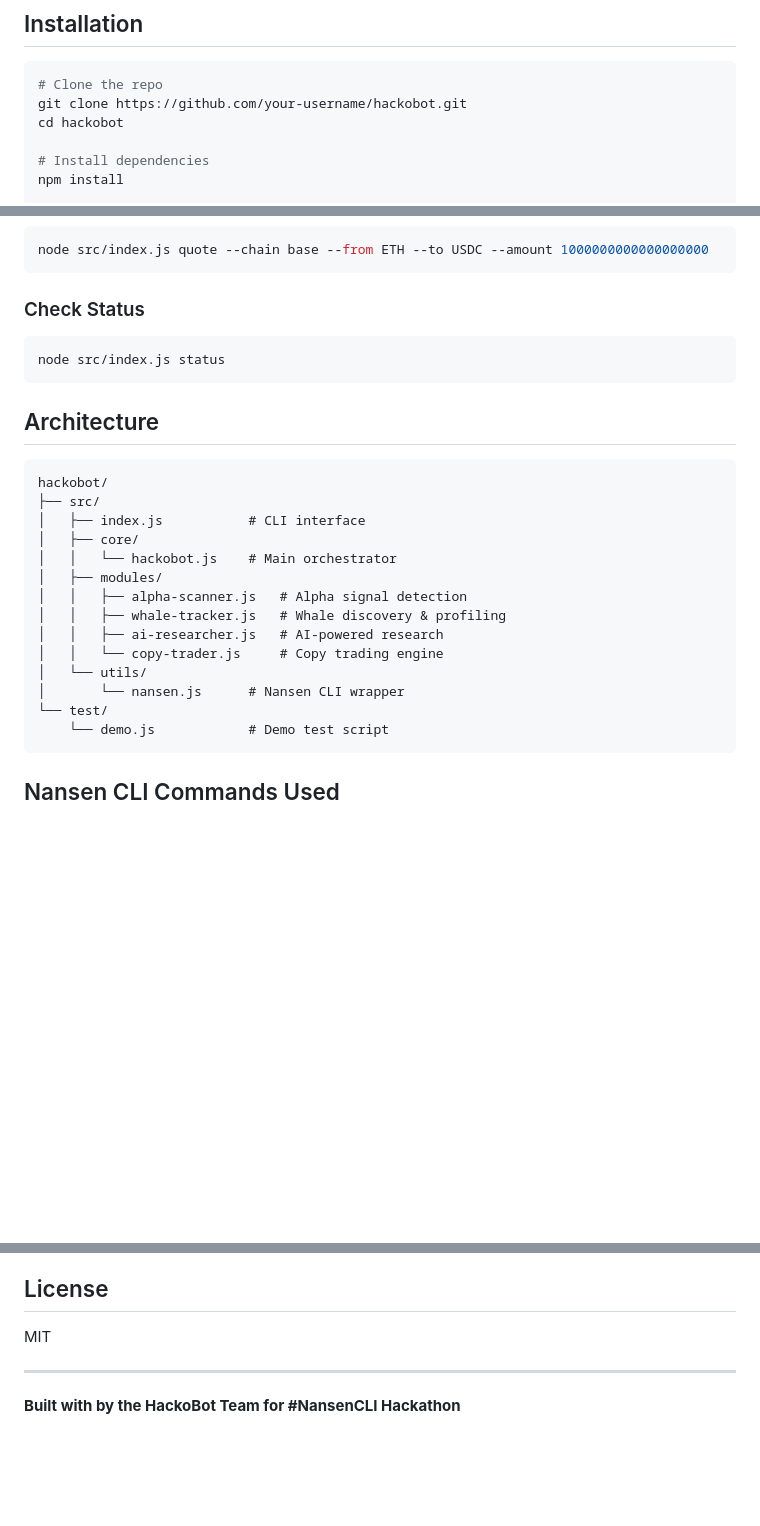
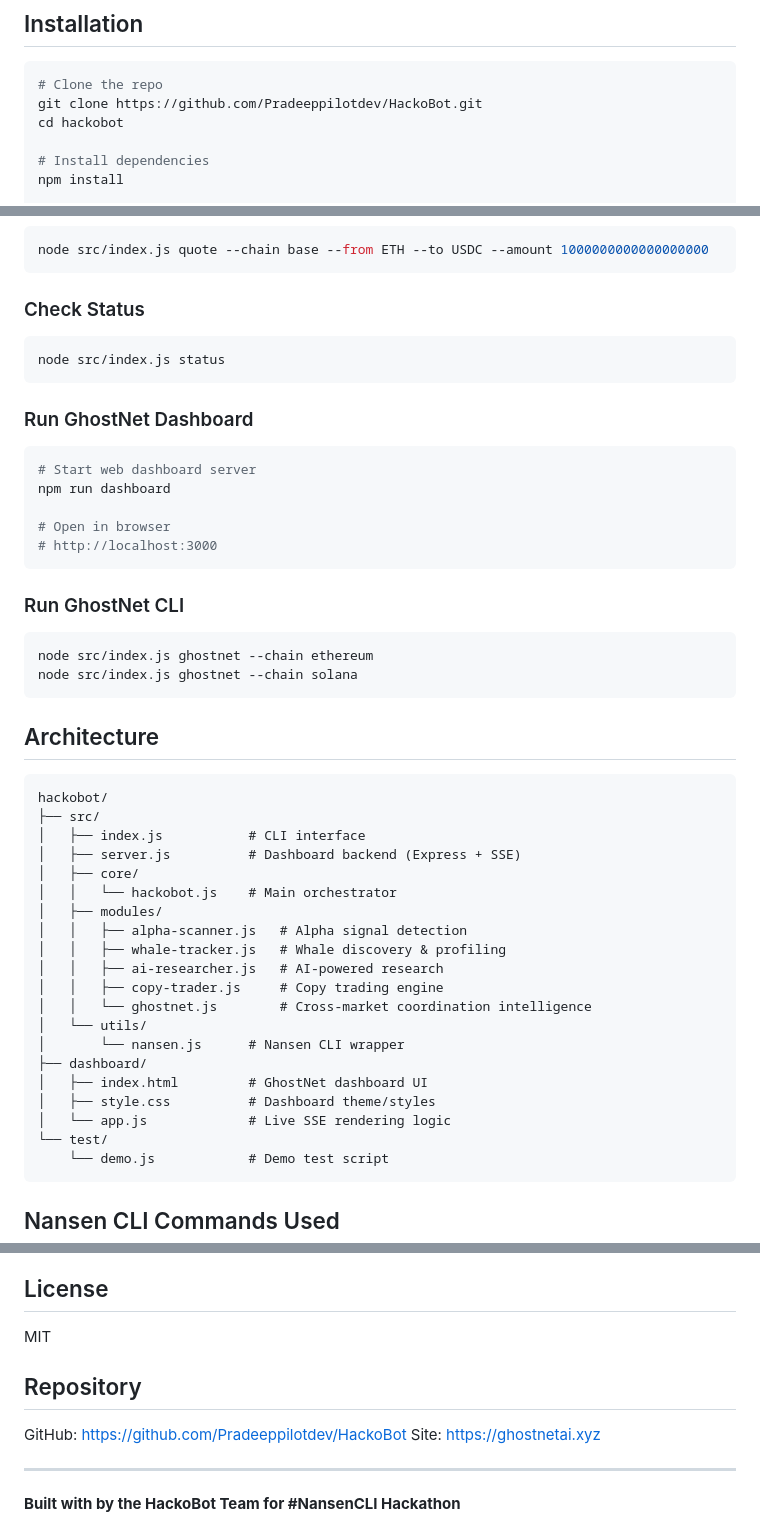
Before and after one commit to Pradeeppilotdev/HackoBot, a Markdown page: README.md, 3 parts joined by grey strips. Rendered like a GitHub page; blank space fills up the shorter version.

Commit message:
Updated the readme with the site link and few other things

````diff
--- a/README.md
+++ b/README.md
@@ -47,7 +47,7 @@ Scans multiple chains simultaneously to detect:
 
 ```bash
 # Clone the repo
-git clone https://github.com/your-username/hackobot.git
+git clone https://github.com/Pradeeppilotdev/HackoBot.git
 cd hackobot
 
 # Install dependencies
@@ -110,21 +110,42 @@ node src/index.js quote --chain base --from ETH --to USDC --amount 1000000000000
 node src/index.js status
 ```
 
+### Run GhostNet Dashboard
+```bash
+# Start web dashboard server
+npm run dashboard
+
+# Open in browser
+# http://localhost:3000
+```
+
+### Run GhostNet CLI
+```bash
+node src/index.js ghostnet --chain ethereum
+node src/index.js ghostnet --chain solana
+```
+
 ## Architecture
 
 ```
 hackobot/
 ├── src/
 │   ├── index.js           # CLI interface
+│   ├── server.js          # Dashboard backend (Express + SSE)
 │   ├── core/
 │   │   └── hackobot.js    # Main orchestrator
 │   ├── modules/
 │   │   ├── alpha-scanner.js   # Alpha signal detection
 │   │   ├── whale-tracker.js   # Whale discovery & profiling
 │   │   ├── ai-researcher.js   # AI-powered research
-│   │   └── copy-trader.js     # Copy trading engine
+│   │   ├── copy-trader.js     # Copy trading engine
+│   │   └── ghostnet.js        # Cross-market coordination intelligence
 │   └── utils/
 │       └── nansen.js      # Nansen CLI wrapper
+├── dashboard/
+│   ├── index.html         # GhostNet dashboard UI
+│   ├── style.css          # Dashboard theme/styles
+│   └── app.js             # Live SSE rendering logic
 └── test/
     └── demo.js            # Demo test script
 ```
@@ -206,6 +227,11 @@ HackoBot leverages the full power of Nansen CLI:
 
 MIT
 
+## Repository
+
+GitHub: https://github.com/Pradeeppilotdev/HackoBot
+Site: https://ghostnetai.xyz
+
 ---
 
 **Built with by the HackoBot Team for #NansenCLI Hackathon**
````
